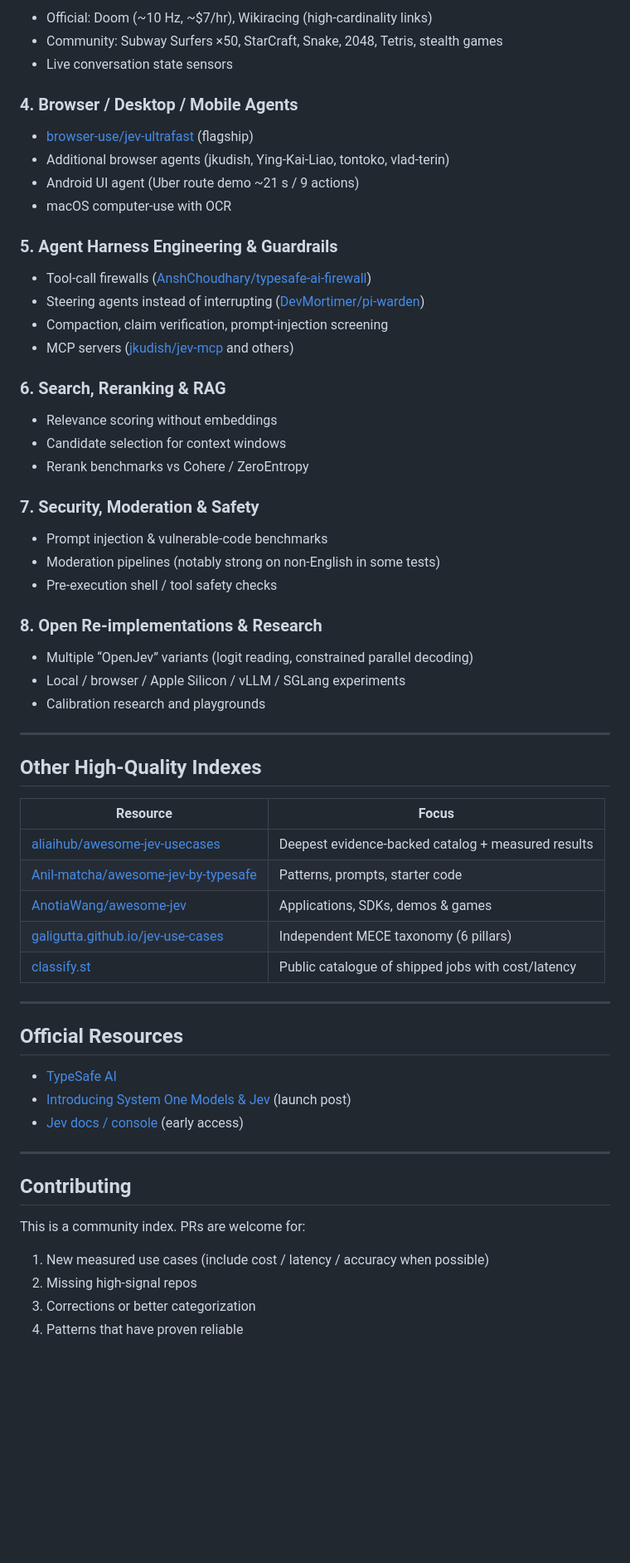
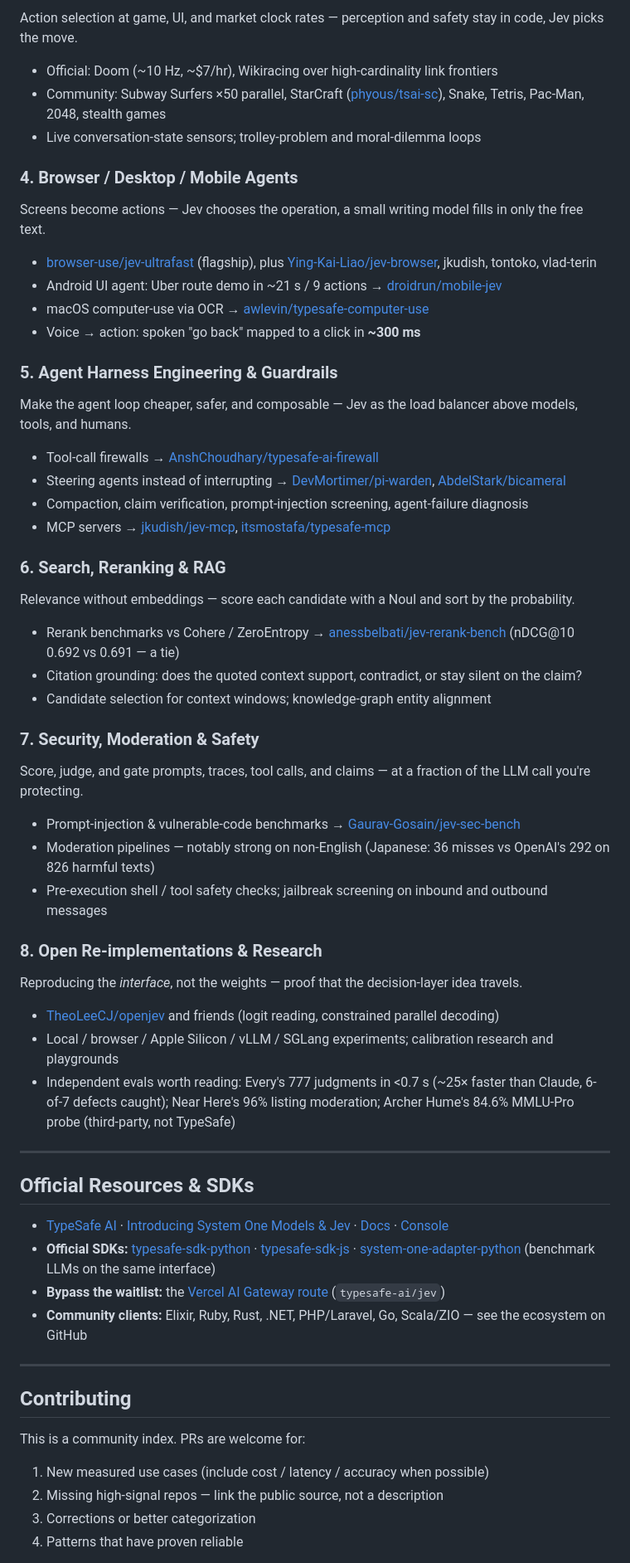
Before and after one commit to anandi1989/awesome-jev-usecases, a Markdown page: README.md, the part around one of its changes. Shown at 83% size. GitHub-like rendering; blank space fills up the shorter version.

Commit message:
Fine-tune README: drop star counts, remove competing indexes, fold in mined use cases

```diff
--- a/README.md
+++ b/README.md
@@ -66,54 +90,60 @@ Decisions inside tight control loops.
 
-- Official: Doom (~10 Hz, ~$7/hr), Wikiracing (high-cardinality links)
-- Community: Subway Surfers ×50, StarCraft, Snake, 2048, Tetris, stealth games
-- Live conversation state sensors
+Action selection at game, UI, and market clock rates — perception and safety stay in code, Jev picks the move.
+
+- Official: Doom (~10 Hz, ~$7/hr), Wikiracing over high-cardinality link frontiers
+- Community: Subway Surfers ×50 parallel, StarCraft ([phyous/tsai-sc](https://github.com/phyous/tsai-sc)), Snake, Tetris, Pac-Man, 2048, stealth games
+- Live conversation-state sensors; trolley-problem and moral-dilemma loops
 
 ### 4. Browser / Desktop / Mobile Agents
-- [browser-use/jev-ultrafast](https://github.com/browser-use/jev-ultrafast) (flagship)
-- Additional browser agents (jkudish, Ying-Kai-Liao, tontoko, vlad-terin)
-- Android UI agent (Uber route demo ~21 s / 9 actions)
-- macOS computer-use with OCR
+
+Screens become actions — Jev chooses the operation, a small writing model fills in only the free text.
+
+- [browser-use/jev-ultrafast](https://github.com/browser-use/jev-ultrafast) (flagship), plus [Ying-Kai-Liao/jev-browser](https://github.com/Ying-Kai-Liao/jev-browser), jkudish, tontoko, vlad-terin
+- Android UI agent: Uber route demo in ~21 s / 9 actions → [droidrun/mobile-jev](https://github.com/droidrun/mobile-jev)
+- macOS computer-use via OCR → [awlevin/typesafe-computer-use](https://github.com/awlevin/typesafe-computer-use)
+- Voice → action: spoken "go back" mapped to a click in **~300 ms**
 
 ### 5. Agent Harness Engineering & Guardrails
-- Tool-call firewalls ([AnshChoudhary/typesafe-ai-firewall](https://github.com/AnshChoudhary/typesafe-ai-firewall))
-- Steering agents instead of interrupting ([DevMortimer/pi-warden](https://github.com/DevMortimer/pi-warden))
-- Compaction, claim verification, prompt-injection screening
-- MCP servers ([jkudish/jev-mcp](https://github.com/jkudish/jev-mcp) and others)
+
+Make the agent loop cheaper, safer, and composable — Jev as the load balancer above models, tools, and humans.
+
+- Tool-call firewalls → [AnshChoudhary/typesafe-ai-firewall](https://github.com/AnshChoudhary/typesafe-ai-firewall)
+- Steering agents instead of interrupting → [DevMortimer/pi-warden](https://github.com/DevMortimer/pi-warden), [AbdelStark/bicameral](https://github.com/AbdelStark/bicameral)
+- Compaction, claim verification, prompt-injection screening, agent-failure diagnosis
+- MCP servers → [jkudish/jev-mcp](https://github.com/jkudish/jev-mcp), [itsmostafa/typesafe-mcp](https://github.com/itsmostafa/typesafe-mcp)
 
 ### 6. Search, Reranking & RAG
-- Relevance scoring without embeddings
-- Candidate selection for context windows
-- Rerank benchmarks vs Cohere / ZeroEntropy
+
+Relevance without embeddings — score each candidate with a Noul and sort by the probability.
+
+- Rerank benchmarks vs Cohere / ZeroEntropy → [anessbelbati/jev-rerank-bench](https://github.com/anessbelbati/jev-rerank-bench) (nDCG@10 0.692 vs 0.691 — a tie)
+- Citation grounding: does the quoted context support, contradict, or stay silent on the claim?
+- Candidate selection for context windows; knowledge-graph entity alignment
 
 ### 7. Security, Moderation & Safety
-- Prompt injection & vulnerable-code benchmarks
-- Moderation pipelines (notably strong on non-English in some tests)
-- Pre-execution shell / tool safety checks
+
+Score, judge, and gate prompts, traces, tool calls, and claims — at a fraction of the LLM call you're protecting.
+
+- Prompt-injection & vulnerable-code benchmarks → [Gaurav-Gosain/jev-sec-bench](https://github.com/Gaurav-Gosain/jev-sec-bench)
+- Moderation pipelines — notably strong on non-English (Japanese: 36 misses vs OpenAI's 292 on 826 harmful texts)
+- Pre-execution shell / tool safety checks; jailbreak screening on inbound and outbound messages
 
 ### 8. Open Re-implementations & Research
-- Multiple “OpenJev” variants (logit reading, constrained parallel decoding)
-- Local / browser / Apple Silicon / vLLM / SGLang experiments
-- Calibration research and playgrounds
+
+Reproducing the *interface*, not the weights — proof that the decision-layer idea travels.
+
+- [TheoLeeCJ/openjev](https://github.com/TheoLeeCJ/openjev) and friends (logit reading, constrained parallel decoding)
+- Local / browser / Apple Silicon / vLLM / SGLang experiments; calibration research and playgrounds
+- Independent evals worth reading: Every's 777 judgments in <0.7 s (~25× faster than Claude, 6-of-7 defects caught); Near Here's 96% listing moderation; Archer Hume's 84.6% MMLU-Pro probe (third-party, not TypeSafe)
 
 ---
 
-## Other High-Quality Indexes
+## Official Resources & SDKs
 
-| Resource | Focus |
-|----------|-------|
-| [aliaihub/awesome-jev-usecases](https://github.com/aliaihub/awesome-jev-usecases) | Deepest evidence-backed catalog + measured results |
-| [Anil-matcha/awesome-jev-by-typesafe](https://github.com/Anil-matcha/awesome-jev-by-typesafe) | Patterns, prompts, starter code |
-| [AnotiaWang/awesome-jev](https://github.com/AnotiaWang/awesome-jev) | Applications, SDKs, demos & games |
-| [galigutta.github.io/jev-use-cases](https://galigutta.github.io/jev-use-cases/) | Independent MECE taxonomy (6 pillars) |
-| [classify.st](https://classify.st/) | Public catalogue of shipped jobs with cost/latency |
-
----
-
-## Official Resources
-
-- [TypeSafe AI](https://typesafe.ai)
-- [Introducing System One Models & Jev](https://typesafe.ai/blog/introducing-system-one-models-and-jev) (launch post)
-- [Jev docs / console](https://console.typesafe.ai) (early access)
+- [TypeSafe AI](https://typesafe.ai) · [Introducing System One Models & Jev](https://typesafe.ai/blog/introducing-system-one-models-and-jev) · [Docs](https://docs.typesafe.ai/introduction) · [Console](https://console.typesafe.ai)
+- **Official SDKs:** [typesafe-sdk-python](https://github.com/typesafe-ai/typesafe-sdk-python) · [typesafe-sdk-js](https://github.com/typesafe-ai/typesafe-sdk-js) · [system-one-adapter-python](https://github.com/typesafe-ai/system-one-adapter-python) (benchmark LLMs on the same interface)
+- **Bypass the waitlist:** the [Vercel AI Gateway route](https://vercel.com/ai-gateway/models/jev) (`typesafe-ai/jev`)
+- **Community clients:** Elixir, Ruby, Rust, .NET, PHP/Laravel, Go, Scala/ZIO — see the ecosystem on GitHub
 
 ---
 
@@ -122,7 +152,7 @@ Decisions inside tight control loops.
 This is a community index. PRs are welcome for:
 
 1. New measured use cases (include cost / latency / accuracy when possible)
-2. Missing high-signal repos
+2. Missing high-signal repos — link the public source, not a description
 3. Corrections or better categorization
 4. Patterns that have proven reliable
 
```
Also changed, not shown: other parts of README.md (+65 -39 lines).
